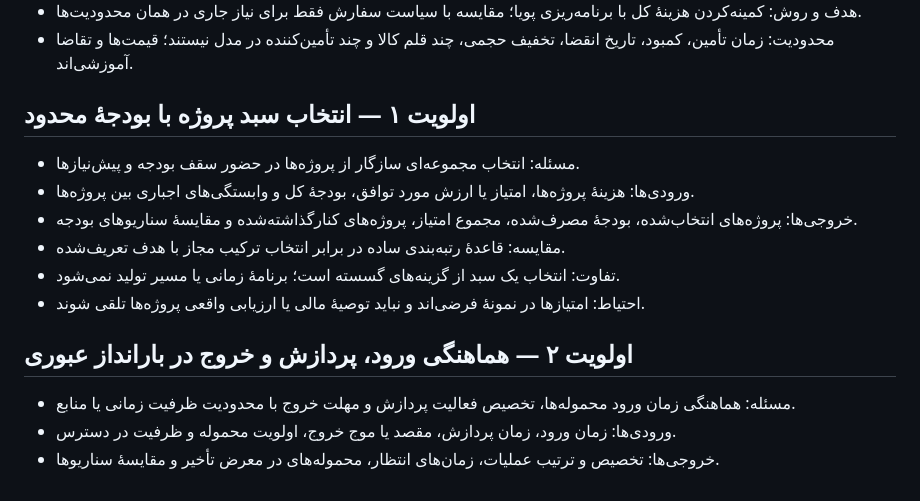
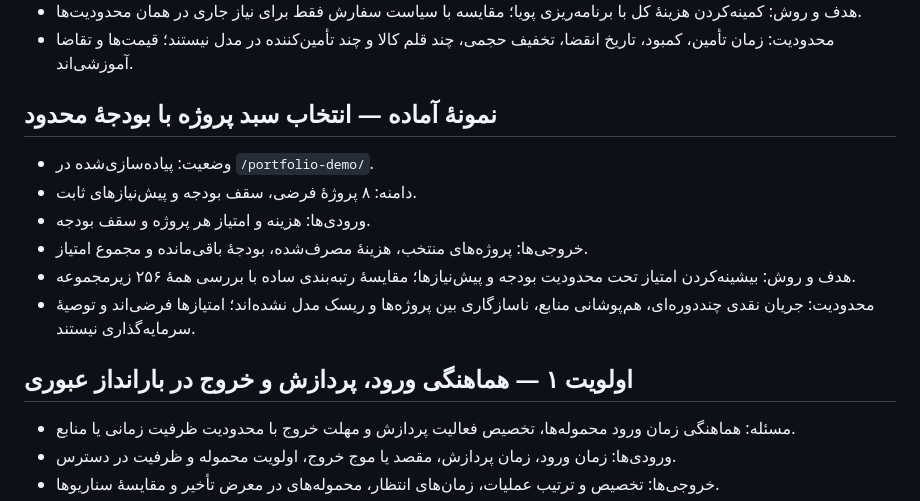
Before and after one commit to mmnasiri/webrahkar-site, a Markdown page: DEMO_ROADMAP.md, the part around the change. Drawn GitHub-style.

Commit message:
Mark portfolio selection demo complete in roadmap

```diff
--- a/DEMO_ROADMAP.md
+++ b/DEMO_ROADMAP.md
@@ -26,15 +26,15 @@
 - هدف و روش: کمینه‌کردن هزینهٔ کل با برنامه‌ریزی پویا؛ مقایسه با سیاست سفارش فقط برای نیاز جاری در همان محدودیت‌ها.
 - محدودیت: زمان تأمین، کمبود، تاریخ انقضا، تخفیف حجمی، چند قلم کالا و چند تأمین‌کننده در مدل نیستند؛ قیمت‌ها و تقاضا آموزشی‌اند.
 
-## اولویت ۱ — انتخاب سبد پروژه با بودجهٔ محدود
-- مسئله: انتخاب مجموعه‌ای سازگار از پروژه‌ها در حضور سقف بودجه و پیش‌نیازها.
-- ورودی‌ها: هزینهٔ پروژه‌ها، امتیاز یا ارزش مورد توافق، بودجهٔ کل و وابستگی‌های اجباری بین پروژه‌ها.
-- خروجی‌ها: پروژه‌های انتخاب‌شده، بودجهٔ مصرف‌شده، مجموع امتیاز، پروژه‌های کنارگذاشته‌شده و مقایسهٔ سناریوهای بودجه.
-- مقایسه: قاعدهٔ رتبه‌بندی ساده در برابر انتخاب ترکیب مجاز با هدف تعریف‌شده.
-- تفاوت: انتخاب یک سبد از گزینه‌های گسسته است؛ برنامهٔ زمانی یا مسیر تولید نمی‌شود.
-- احتیاط: امتیازها در نمونهٔ فرضی‌اند و نباید توصیهٔ مالی یا ارزیابی واقعی پروژه‌ها تلقی شوند.
+## نمونهٔ آماده — انتخاب سبد پروژه با بودجهٔ محدود
+- وضعیت: پیاده‌سازی‌شده در `/portfolio-demo/`.
+- دامنه: ۸ پروژهٔ فرضی، سقف بودجه و پیش‌نیازهای ثابت.
+- ورودی‌ها: هزینه و امتیاز هر پروژه و سقف بودجه.
+- خروجی‌ها: پروژه‌های منتخب، هزینهٔ مصرف‌شده، بودجهٔ باقی‌مانده و مجموع امتیاز.
+- هدف و روش: بیشینه‌کردن امتیاز تحت محدودیت بودجه و پیش‌نیازها؛ مقایسهٔ رتبه‌بندی ساده با بررسی همهٔ ۲۵۶ زیرمجموعه.
+- محدودیت: جریان نقدی چنددوره‌ای، هم‌پوشانی منابع، ناسازگاری بین پروژه‌ها و ریسک مدل نشده‌اند؛ امتیازها فرضی‌اند و توصیهٔ سرمایه‌گذاری نیستند.
 
-## اولویت ۲ — هماهنگی ورود، پردازش و خروج در بارانداز عبوری
+## اولویت ۱ — هماهنگی ورود، پردازش و خروج در بارانداز عبوری
 - مسئله: هماهنگی زمان ورود محموله‌ها، تخصیص فعالیت پردازش و مهلت خروج با محدودیت ظرفیت زمانی یا منابع.
 - ورودی‌ها: زمان ورود، زمان پردازش، مقصد یا موج خروج، اولویت محموله و ظرفیت در دسترس.
 - خروجی‌ها: تخصیص و ترتیب عملیات، زمان‌های انتظار، محموله‌های در معرض تأخیر و مقایسهٔ سناریوها.
```
